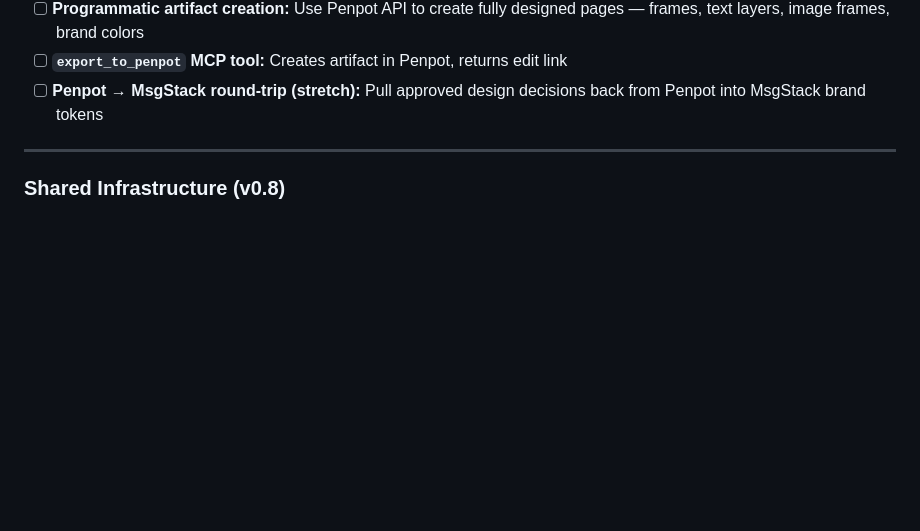
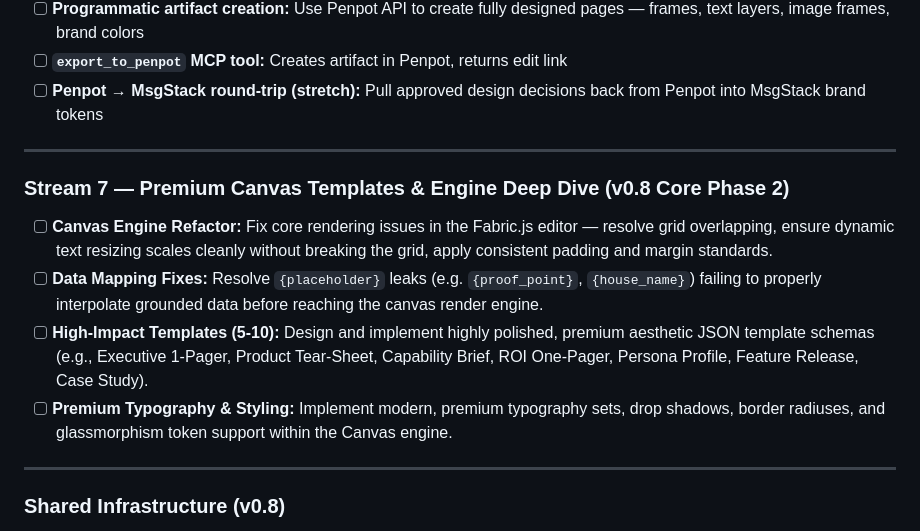
Before and after one commit to abidc/msgstack, a Markdown page: ROADMAP.md, the part around the change. Drawn GitHub-style; blank space fills up the shorter version.

Commit message:
docs: add stream 7 for premium canvas templates to roadmap

```diff
--- a/ROADMAP.md
+++ b/ROADMAP.md
@@ -282,6 +282,15 @@ The current canvas app renders basic zones. This stream rebuilds the renderer to
 
 ---
 
+### Stream 7 — Premium Canvas Templates & Engine Deep Dive (v0.8 Core Phase 2)
+
+- [ ] **Canvas Engine Refactor:** Fix core rendering issues in the Fabric.js editor — resolve grid overlapping, ensure dynamic text resizing scales cleanly without breaking the grid, apply consistent padding and margin standards.
+- [ ] **Data Mapping Fixes:** Resolve `{placeholder}` leaks (e.g. `{proof_point}`, `{house_name}`) failing to properly interpolate grounded data before reaching the canvas render engine.
+- [ ] **High-Impact Templates (5-10):** Design and implement highly polished, premium aesthetic JSON template schemas (e.g., Executive 1-Pager, Product Tear-Sheet, Capability Brief, ROI One-Pager, Persona Profile, Feature Release, Case Study).
+- [ ] **Premium Typography & Styling:** Implement modern, premium typography sets, drop shadows, border radiuses, and glassmorphism token support within the Canvas engine.
+
+---
+
 ### Shared Infrastructure (v0.8)
 - [ ] **`ArtifactRenderer` abstraction:** Common interface (`render_html`, `render_fabric`, `render_reveal`, `render_penpot`) — new rendering targets added without touching `generate_artifact`
 - [ ] **Renderer routing via skill metadata:** `renderer` field on each skill JSON routes `generate_artifact` to the correct path
```
